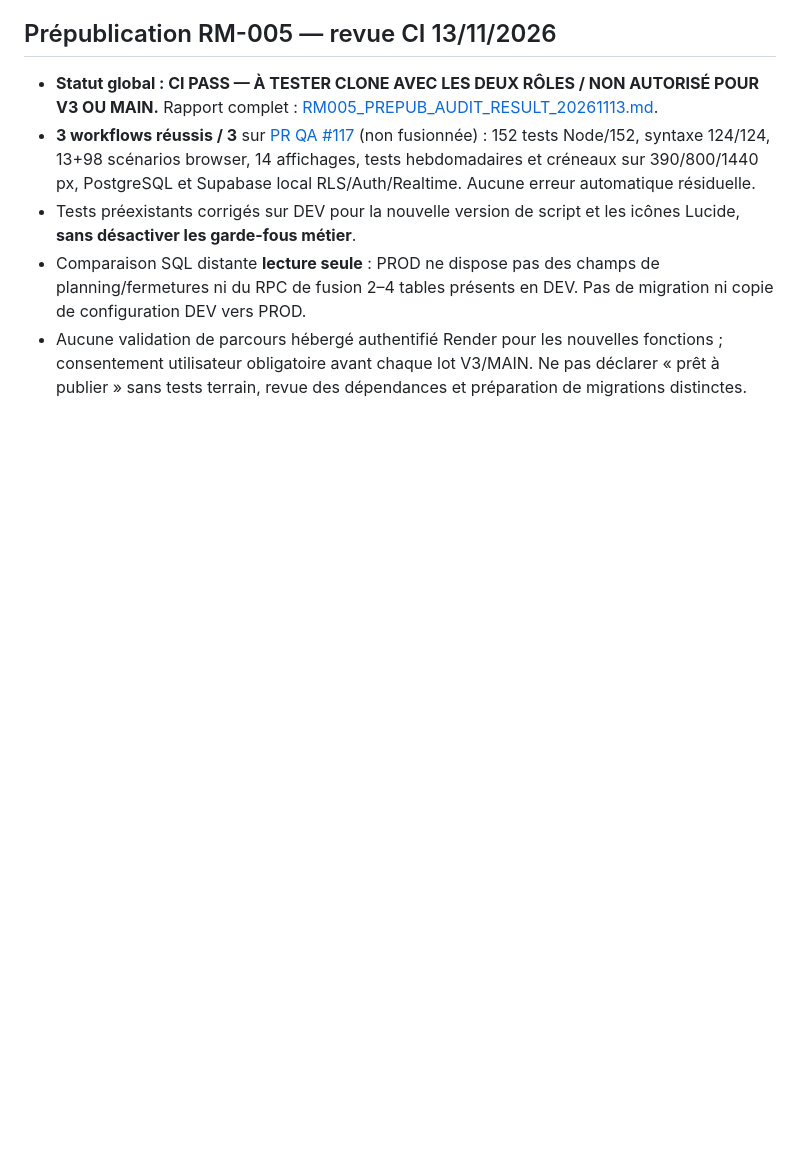
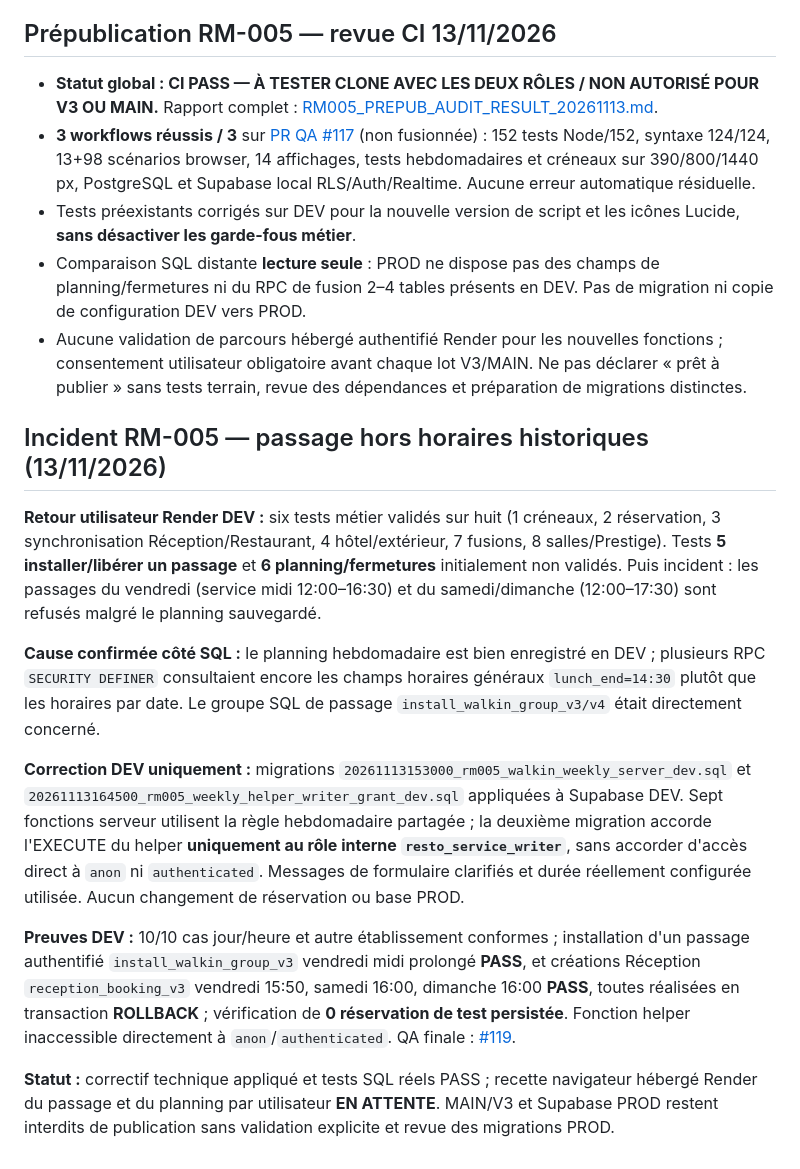
Before and after one commit to DylanL-Dev/RestoManager, a Markdown page: docs/RELEASE_TRACKER.md, the part around the change. GitHub-like rendering; blank space fills up the shorter version.

Commit message:
docs(dev): record user 6/8 RM005 acceptance and fixed weekly walk-in SQL incident

```diff
--- a/docs/RELEASE_TRACKER.md
+++ b/docs/RELEASE_TRACKER.md
@@ -187,3 +187,16 @@ Cette contre-vérification ne doit pas être présentée comme une preuve de fon
 - Tests préexistants corrigés sur DEV pour la nouvelle version de script et les icônes Lucide, **sans désactiver les garde-fous métier**.
 - Comparaison SQL distante **lecture seule** : PROD ne dispose pas des champs de planning/fermetures ni du RPC de fusion 2–4 tables présents en DEV. Pas de migration ni copie de configuration DEV vers PROD.
 - Aucune validation de parcours hébergé authentifié Render pour les nouvelles fonctions ; consentement utilisateur obligatoire avant chaque lot V3/MAIN. Ne pas déclarer « prêt à publier » sans tests terrain, revue des dépendances et préparation de migrations distinctes.
+
+
+## Incident RM-005 — passage hors horaires historiques (13/11/2026)
+
+**Retour utilisateur Render DEV :** six tests métier validés sur huit (1 créneaux, 2 réservation, 3 synchronisation Réception/Restaurant, 4 hôtel/extérieur, 7 fusions, 8 salles/Prestige). Tests **5 installer/libérer un passage** et **6 planning/fermetures** initialement non validés. Puis incident : les passages du vendredi (service midi 12:00–16:30) et du samedi/dimanche (12:00–17:30) sont refusés malgré le planning sauvegardé.
+
+**Cause confirmée côté SQL :** le planning hebdomadaire est bien enregistré en DEV ; plusieurs RPC `SECURITY DEFINER` consultaient encore les champs horaires généraux `lunch_end=14:30` plutôt que les horaires par date. Le groupe SQL de passage `install_walkin_group_v3/v4` était directement concerné.
+
+**Correction DEV uniquement :** migrations `20261113153000_rm005_walkin_weekly_server_dev.sql` et `20261113164500_rm005_weekly_helper_writer_grant_dev.sql` appliquées à Supabase DEV. Sept fonctions serveur utilisent la règle hebdomadaire partagée ; la deuxième migration accorde l'EXECUTE du helper **uniquement au rôle interne `resto_service_writer`**, sans accorder d'accès direct à `anon` ni `authenticated`. Messages de formulaire clarifiés et durée réellement configurée utilisée. Aucun changement de réservation ou base PROD.
+
+**Preuves DEV :** 10/10 cas jour/heure et autre établissement conformes ; installation d'un passage authentifié `install_walkin_group_v3` vendredi midi prolongé **PASS**, et créations Réception `reception_booking_v3` vendredi 15:50, samedi 16:00, dimanche 16:00 **PASS**, toutes réalisées en transaction **ROLLBACK** ; vérification de **0 réservation de test persistée**. Fonction helper inaccessible directement à `anon`/`authenticated`. QA finale : [#119](https://github.com/DylanL-Dev/RestoManager/pull/119).
+
+**Statut :** correctif technique appliqué et tests SQL réels PASS ; recette navigateur hébergé Render du passage et du planning par utilisateur **EN ATTENTE**. MAIN/V3 et Supabase PROD restent interdits de publication sans validation explicite et revue des migrations PROD.
```
